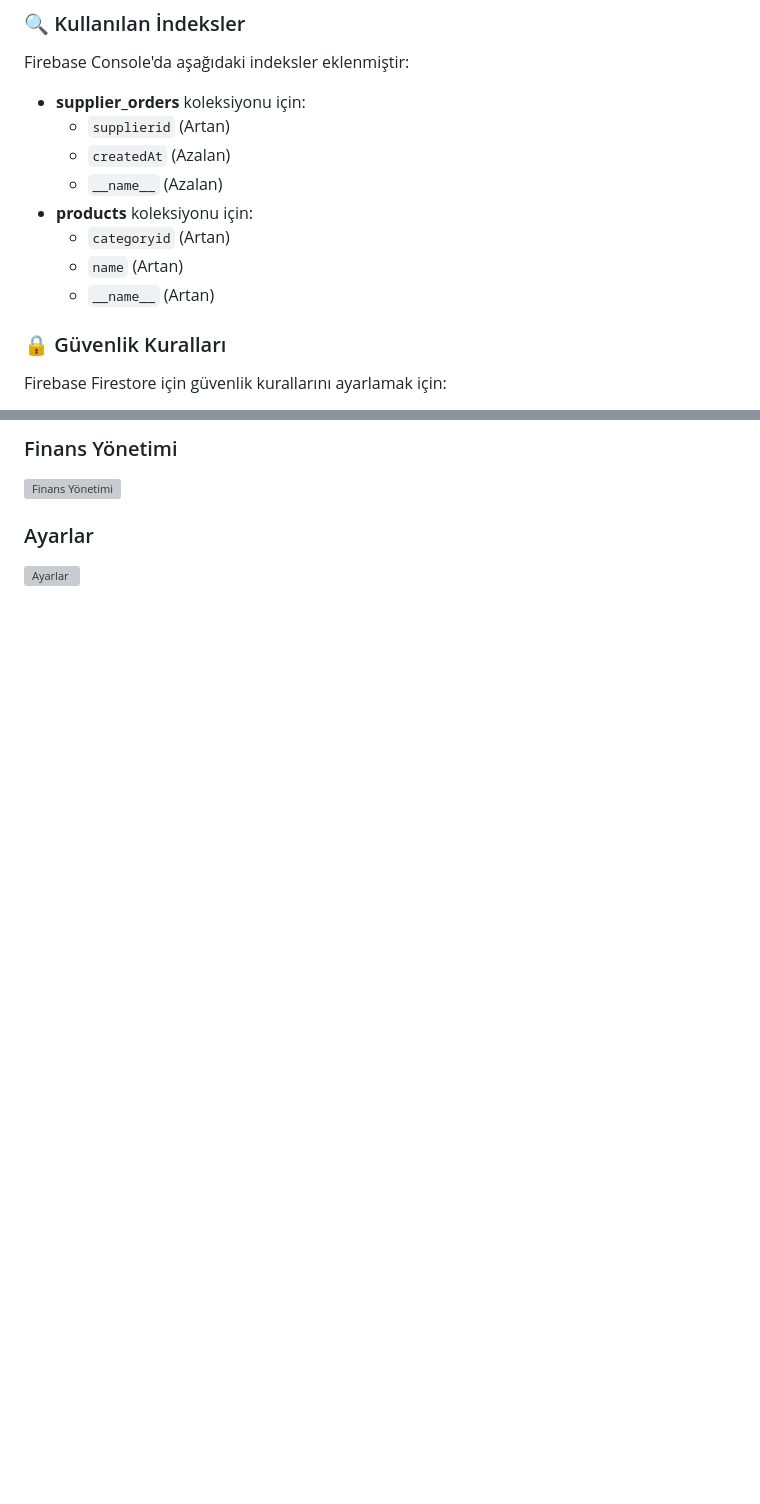
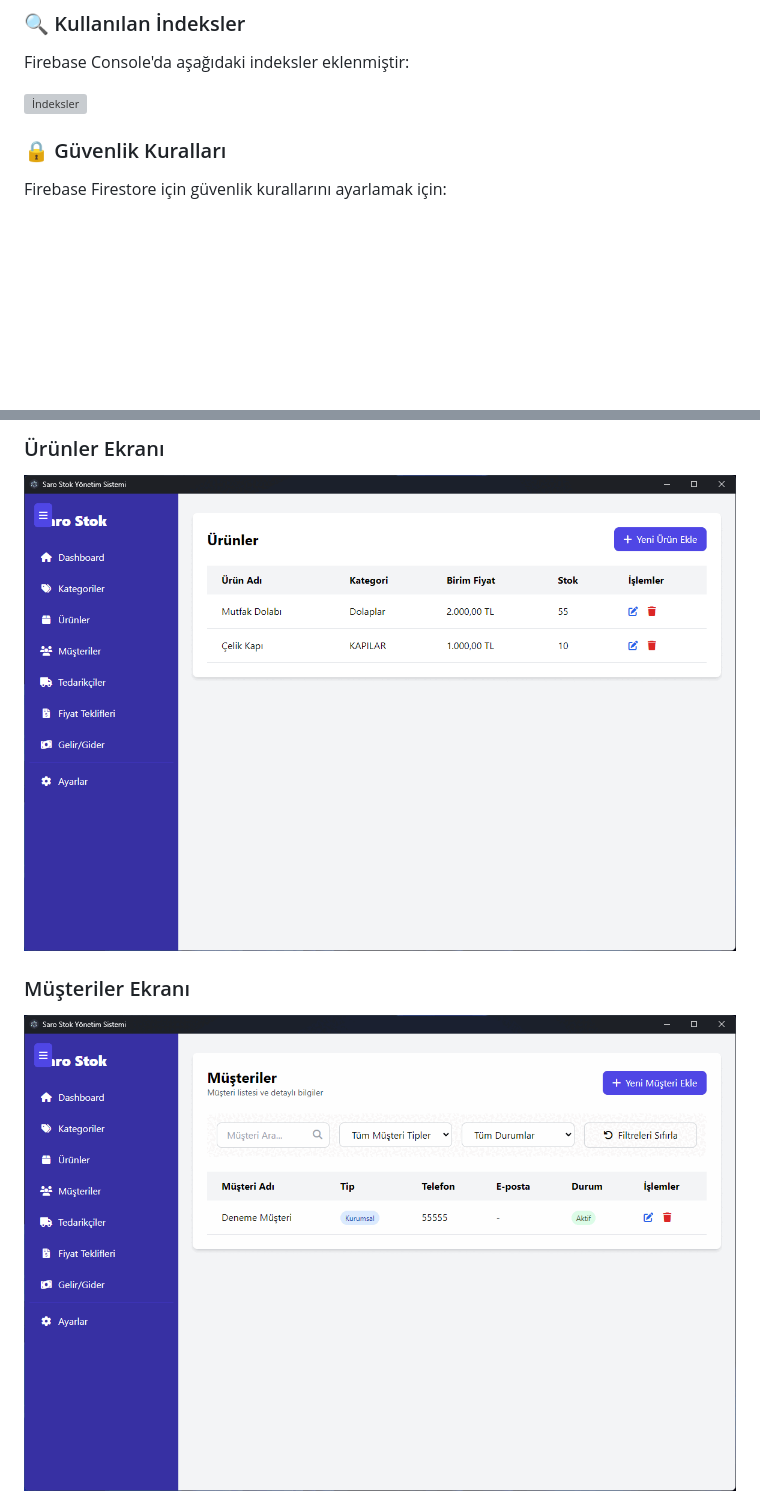
Before and after one commit to NS4rohan/saro-stok-yonetim-sistemi, a Markdown page: README.md, 2 parts joined by grey strips. GitHub-like rendering; blank space fills up the shorter version; grey boxes are pictures that could not be loaded.

```diff
--- a/README.md
+++ b/README.md
@@ -87,14 +87,8 @@ Projenizde Firebase'i kullanmak için aşağıdaki adımları izleyin:
 
 ### 🔍 Kullanılan İndeksler
 Firebase Console'da aşağıdaki indeksler eklenmiştir:
-- **supplier_orders** koleksiyonu için:
-  - `supplierid` (Artan)
-  - `createdAt` (Azalan)
-  - `__name__` (Azalan)
-- **products** koleksiyonu için:
-  - `categoryid` (Artan)
-  - `name` (Artan)
-  - `__name__` (Artan)
+
+![İndeksler](https://github.com/NS4rohan/saro-stok-yonetim-sistemi/blob/main/screenshot/10.png)
 
 ### 🔒 Güvenlik Kuralları
 Firebase Firestore için güvenlik kurallarını ayarlamak için:
@@ -138,7 +132,7 @@ Aşağıda uygulamanın farklı bölümlerine ait ekran görüntüleri bulunmakt
 
-### Finans Yönetimi
-![Finans Yönetimi](link-to-your-screenshot)
+### Ürünler Ekranı
+![Ürünler Ekranı](https://github.com/NS4rohan/saro-stok-yonetim-sistemi/blob/main/screenshot/4.gif)
 
-### Ayarlar
-![Ayarlar](link-to-your-screenshot)
+### Müşteriler Ekranı
+![Müşteriler Ekranı](https://github.com/NS4rohan/saro-stok-yonetim-sistemi/blob/main/screenshot/5.gif)
 
```
Also changed, not shown: other parts of README.md (+17 -7 lines).
